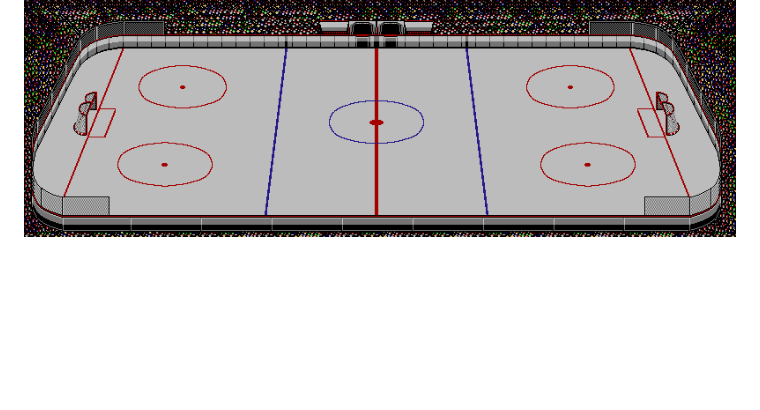
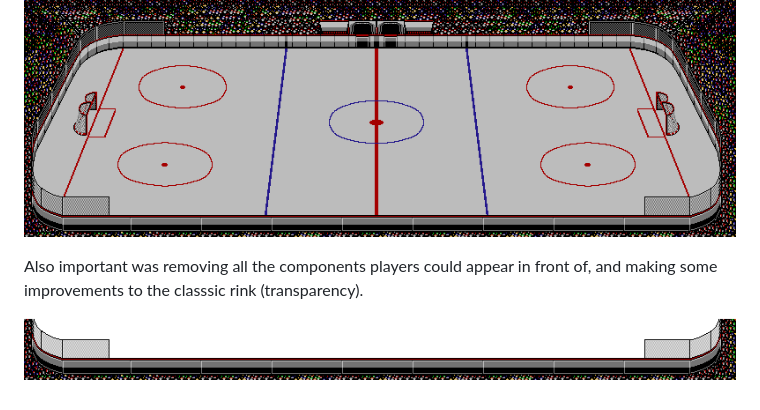
Before and after one commit to RyanFleck/Brutal-Ice, a Markdown page: README.md, the part around the change. Rendered like a GitHub page; pictures changed too: media/backdrop-transparent-boards-crop.png (added); blank space fills up the shorter version.

```diff
--- a/README.md
+++ b/README.md
@@ -37,3 +37,7 @@ Step one was getting a background. I stitched a bunch of *BOS* screenshots toget
 And then spent a silly amount of time to clean it up and make this, my backdrop:
 
 ![Full rink stitch final.](media/Full-Rink-Final.png)
+
+Also important was removing all the components players could appear in front of, and making some improvements to the classsic rink (transparency).
+
+![Full rink crop.](media/backdrop-transparent-boards-crop.png)
```
